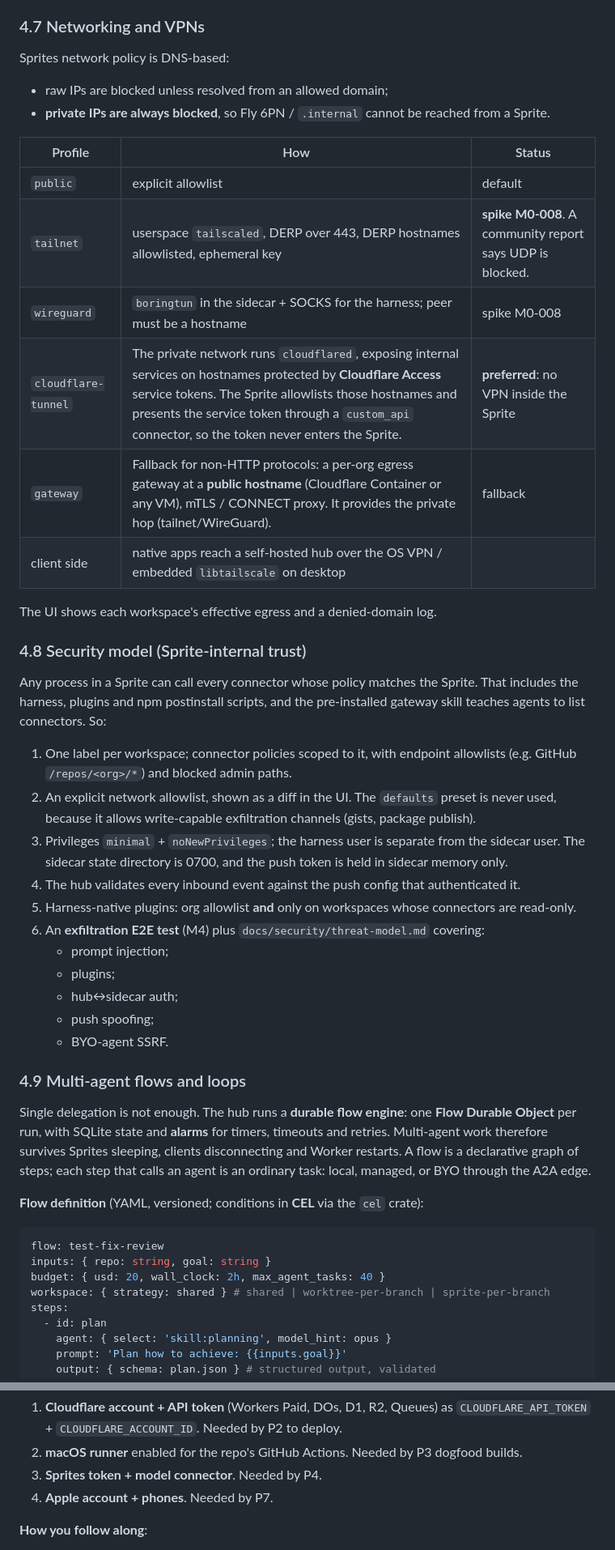
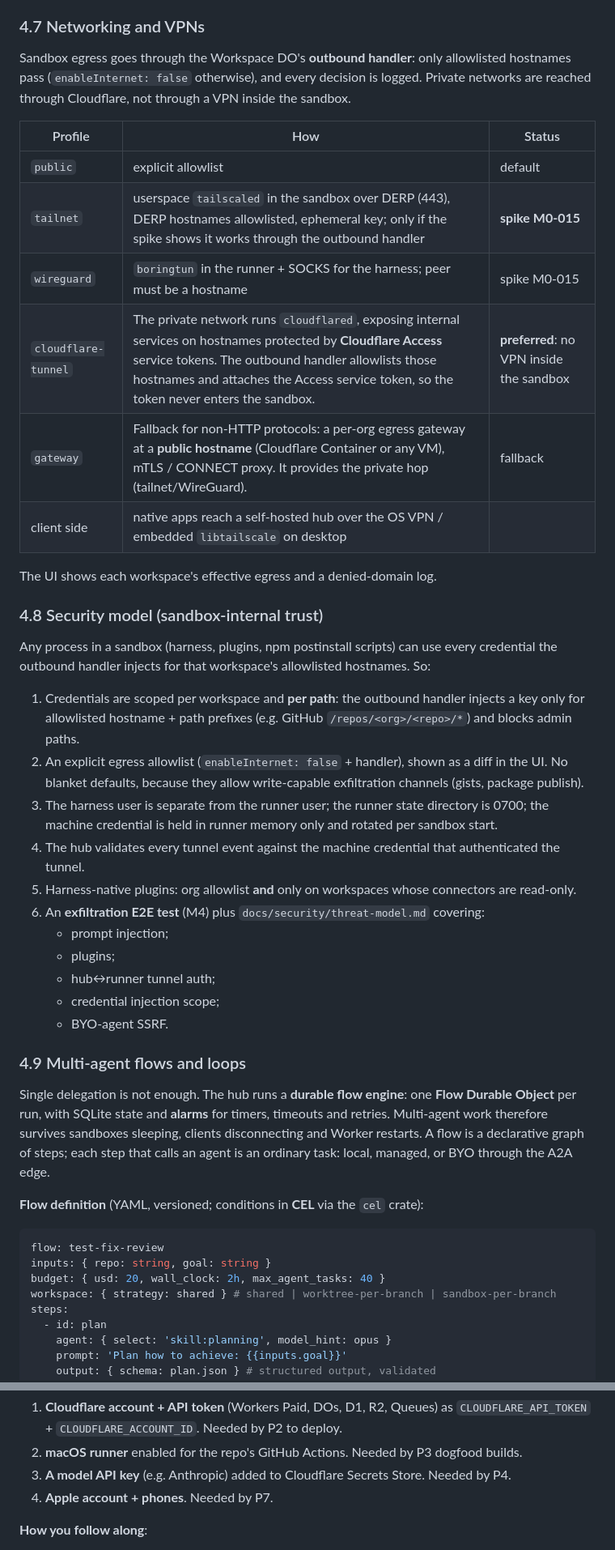
Before and after one commit to howlerops/sprite-machine, a Markdown page: docs/PLAN-v2-ade.md, 2 parts joined by grey strips. Shown at 81% size. Rendered like a GitHub page.

```diff
--- a/docs/PLAN-v2-ade.md
+++ b/docs/PLAN-v2-ade.md
@@ -412,45 +411,42 @@ A **Loadout** (YAML; org → workspace → task merge) declares:
 
 ### 4.7 Networking and VPNs
 
-Sprites network policy is DNS-based:
+Sandbox egress goes through the Workspace DO's **outbound handler**: only allowlisted hostnames pass (`enableInternet: false` otherwise), and every decision is logged. Private networks are reached through Cloudflare, not through a VPN inside the sandbox.
 
-- raw IPs are blocked unless resolved from an allowed domain;
-- **private IPs are always blocked**, so Fly 6PN / `.internal` cannot be reached from a Sprite.
-
-| Profile             | How                                                                                                                                                                                                                                                                             | Status                                                    |
-| ------------------- | ------------------------------------------------------------------------------------------------------------------------------------------------------------------------------------------------------------------------------------------------------------------------------- | --------------------------------------------------------- |
-| `public`            | explicit allowlist                                                                                                                                                                                                                                                              | default                                                   |
-| `tailnet`           | userspace `tailscaled`, DERP over 443, DERP hostnames allowlisted, ephemeral key                                                                                                                                                                                                | **spike M0-008**. A community report says UDP is blocked. |
-| `wireguard`         | `boringtun` in the sidecar + SOCKS for the harness; peer must be a hostname                                                                                                                                                                                                     | spike M0-008                                              |
-| `cloudflare-tunnel` | The private network runs `cloudflared`, exposing internal services on hostnames protected by **Cloudflare Access** service tokens. The Sprite allowlists those hostnames and presents the service token through a `custom_api` connector, so the token never enters the Sprite. | **preferred**: no VPN inside the Sprite                   |
-| `gateway`           | Fallback for non-HTTP protocols: a per-org egress gateway at a **public hostname** (Cloudflare Container or any VM), mTLS / CONNECT proxy. It provides the private hop (tailnet/WireGuard).                                                                                     | fallback                                                  |
-| client side         | native apps reach a self-hosted hub over the OS VPN / embedded `libtailscale` on desktop                                                                                                                                                                                        |                                                           |
+| Profile             | How                                                                                                                                                                                                                                                              | Status                                   |
+| ------------------- | ---------------------------------------------------------------------------------------------------------------------------------------------------------------------------------------------------------------------------------------------------------------- | ---------------------------------------- |
+| `public`            | explicit allowlist                                                                                                                                                                                                                                               | default                                  |
+| `tailnet`           | userspace `tailscaled` in the sandbox over DERP (443), DERP hostnames allowlisted, ephemeral key; only if the spike shows it works through the outbound handler                                                                                                  | **spike M0-015**                         |
+| `wireguard`         | `boringtun` in the runner + SOCKS for the harness; peer must be a hostname                                                                                                                                                                                       | spike M0-015                             |
+| `cloudflare-tunnel` | The private network runs `cloudflared`, exposing internal services on hostnames protected by **Cloudflare Access** service tokens. The outbound handler allowlists those hostnames and attaches the Access service token, so the token never enters the sandbox. | **preferred**: no VPN inside the sandbox |
+| `gateway`           | Fallback for non-HTTP protocols: a per-org egress gateway at a **public hostname** (Cloudflare Container or any VM), mTLS / CONNECT proxy. It provides the private hop (tailnet/WireGuard).                                                                      | fallback                                 |
+| client side         | native apps reach a self-hosted hub over the OS VPN / embedded `libtailscale` on desktop                                                                                                                                                                         |                                          |
 
 The UI shows each workspace's effective egress and a denied-domain log.
 
-### 4.8 Security model (Sprite-internal trust)
+### 4.8 Security model (sandbox-internal trust)
 
-Any process in a Sprite can call every connector whose policy matches the Sprite.
-That includes the harness, plugins and npm postinstall scripts, and the
-pre-installed gateway skill teaches agents to list connectors. So:
+Any process in a sandbox (harness, plugins, npm postinstall scripts) can use every
+credential the outbound handler injects for that workspace's allowlisted hostnames.
+So:
 
-1. One label per workspace; connector policies scoped to it, with endpoint allowlists (e.g. GitHub `/repos/<org>/*`) and blocked admin paths.
-2. An explicit network allowlist, shown as a diff in the UI. The `defaults` preset is never used, because it allows write-capable exfiltration channels (gists, package publish).
-3. Privileges `minimal` + `noNewPrivileges`; the harness user is separate from the sidecar user. The sidecar state directory is 0700, and the push token is held in sidecar memory only.
-4. The hub validates every inbound event against the push config that authenticated it.
+1. Credentials are scoped per workspace and **per path**: the outbound handler injects a key only for allowlisted hostname + path prefixes (e.g. GitHub `/repos/<org>/<repo>/*`) and blocks admin paths.
+2. An explicit egress allowlist (`enableInternet: false` + handler), shown as a diff in the UI. No blanket defaults, because they allow write-capable exfiltration channels (gists, package publish).
+3. The harness user is separate from the runner user; the runner state directory is 0700; the machine credential is held in runner memory only and rotated per sandbox start.
+4. The hub validates every tunnel event against the machine credential that authenticated the tunnel.
 5. Harness-native plugins: org allowlist **and** only on workspaces whose connectors are read-only.
 6. An **exfiltration E2E test** (M4) plus `docs/security/threat-model.md` covering:
    - prompt injection;
    - plugins;
-   - hub↔sidecar auth;
-   - push spoofing;
+   - hub↔runner tunnel auth;
+   - credential injection scope;
    - BYO-agent SSRF.
 
 ### 4.9 Multi-agent flows and loops
 
 Single delegation is not enough. The hub runs a **durable flow engine**: one
 **Flow Durable Object** per run, with SQLite state and **alarms** for timers,
-timeouts and retries. Multi-agent work therefore survives Sprites sleeping, clients
+timeouts and retries. Multi-agent work therefore survives sandboxes sleeping, clients
 disconnecting and Worker restarts. A flow is a declarative graph of steps; each
 step that calls an agent is an ordinary task: local, managed, or BYO through the
 A2A edge.
@@ -461,7 +457,7 @@ A2A edge.
 flow: test-fix-review
 inputs: { repo: string, goal: string }
 budget: { usd: 20, wall_clock: 2h, max_agent_tasks: 40 }
-workspace: { strategy: shared } # shared | worktree-per-branch | sprite-per-branch
+workspace: { strategy: shared } # shared | worktree-per-branch | sandbox-per-branch
 steps:
   - id: plan
     agent: { select: 'skill:planning', model_hint: opus }
@@ -719,7 +716,7 @@ gateway/  spikes/  scripts/  manifest/ (→ default Loadout)
 
 1. **Cloudflare account + API token** (Workers Paid, DOs, D1, R2, Queues) as `CLOUDFLARE_API_TOKEN` + `CLOUDFLARE_ACCOUNT_ID`. Needed by P2 to deploy.
 2. **macOS runner** enabled for the repo's GitHub Actions. Needed by P3 dogfood builds.
-3. **Sprites token + model connector**. Needed by P4.
+3. **A model API key** (e.g. Anthropic) added to Cloudflare Secrets Store. Needed by P4.
 4. **Apple account + phones**. Needed by P7.
 
 **How you follow along**:
```
Also changed, not shown: other parts of docs/PLAN-v2-ade.md (+102 -102 lines).
